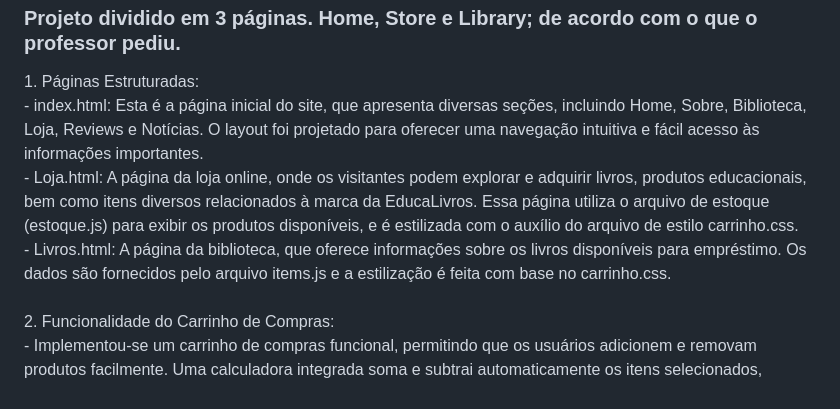
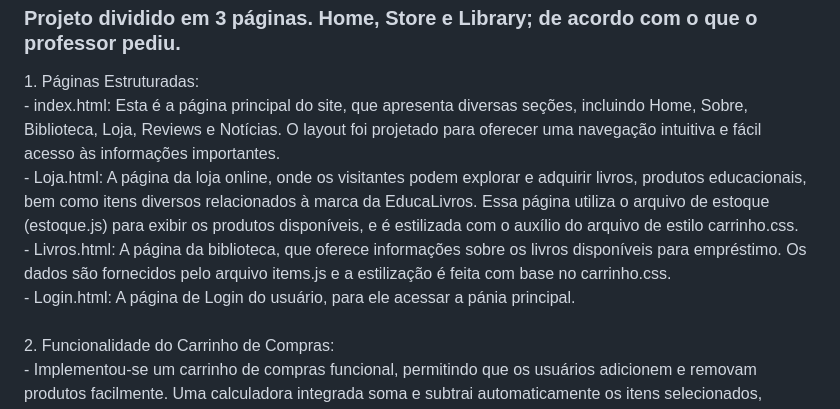
Before and after one commit to ashtarts/project2-html, a Markdown page: README.md, the part around the change. Drawn GitHub-style.

```diff
--- a/README.md
+++ b/README.md
@@ -29,11 +29,13 @@ Projetar e implementar uma interface de usuário que atenda às diversas necessi
 <h3>Projeto dividido em 3 páginas. Home, Store e Library; de acordo com o que o professor pediu.</h3>
 1. Páginas Estruturadas:
 <br>
- - index.html: Esta é a página inicial do site, que apresenta diversas seções, incluindo Home, Sobre, Biblioteca, Loja, Reviews e Notícias. O layout foi projetado para oferecer uma navegação intuitiva e fácil acesso às informações importantes.
+ - index.html: Esta é a página principal do site, que apresenta diversas seções, incluindo Home, Sobre, Biblioteca, Loja, Reviews e Notícias. O layout foi projetado para oferecer uma navegação intuitiva e fácil acesso às informações importantes.
  <br>
 - Loja.html: A página da loja online, onde os visitantes podem explorar e adquirir livros, produtos educacionais, bem como itens diversos relacionados à marca da EducaLivros. Essa página utiliza o arquivo de estoque (estoque.js) para exibir os produtos disponíveis, e é estilizada com o auxílio do arquivo de estilo carrinho.css.
 <br>
 - Livros.html: A página da biblioteca, que oferece informações sobre os livros disponíveis para empréstimo. Os dados são fornecidos pelo arquivo items.js e a estilização é feita com base no carrinho.css.
+<br>
+- Login.html: A página de Login do usuário, para ele acessar a pánia principal.
 <br>
 <br>
 2. Funcionalidade do Carrinho de Compras:
```
